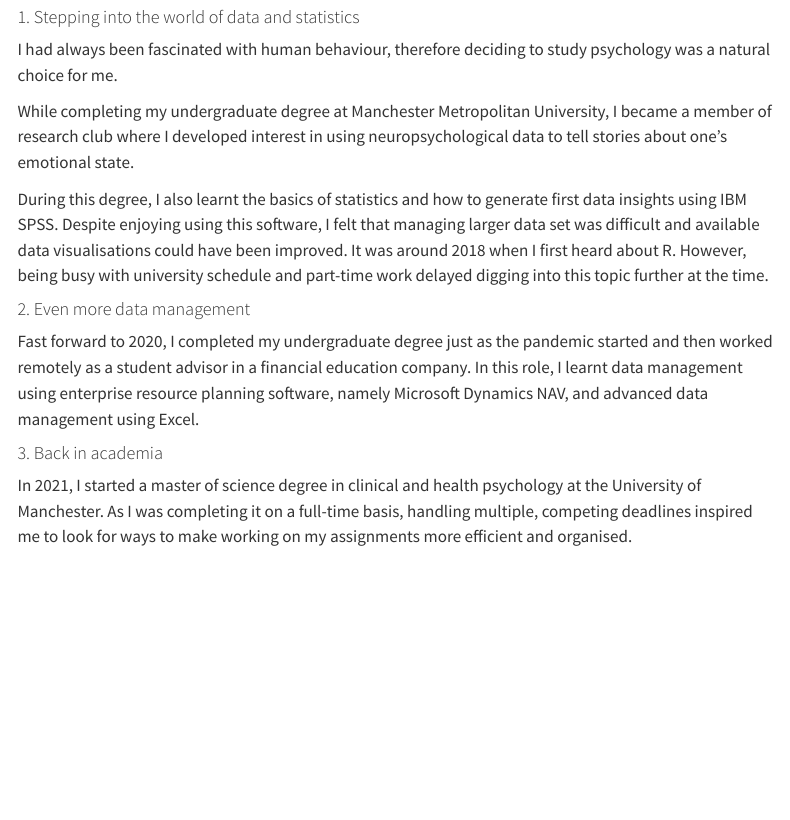
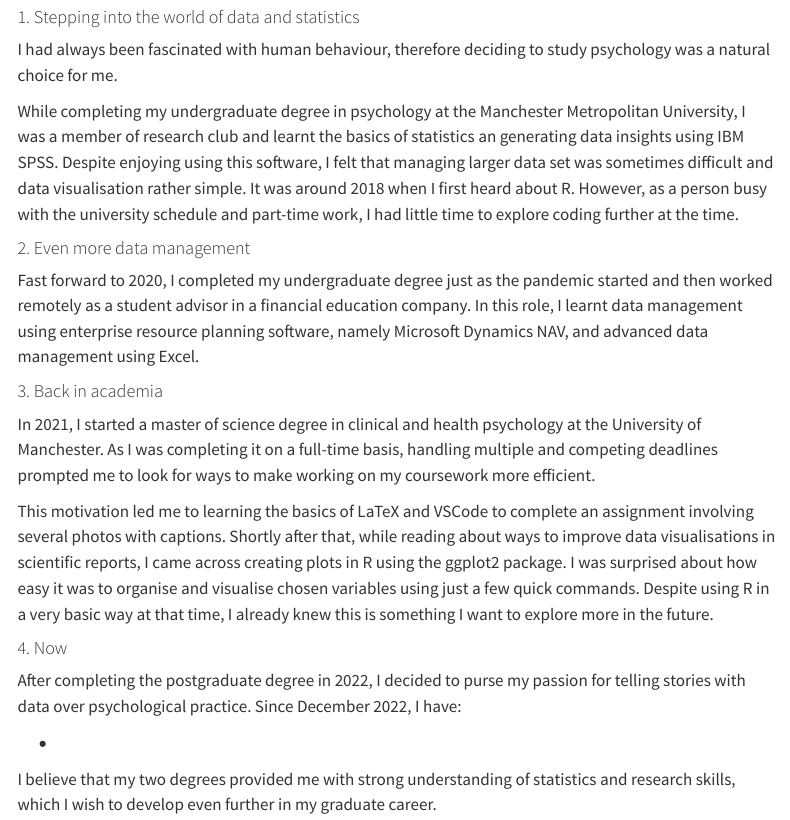
Before and after one commit to estepien1/portfolio-blog, a Quarto document (posts/introduction/post1_career_transition.qmd): the page in a window 1100 px wide, from 220 px down. Rendered offline with R 4.5, knitr and Pandoc in place of Quarto, with nearby package versions; menus at the side of the page are left out.

Commit message:
Edit first blog post

```diff
--- a/_quarto.yml
+++ b/_quarto.yml
@@ -22,7 +22,7 @@ website:
         menu:
           - text: All posts
             href: post/
-  # - text: Dark mode
+      - text: Dark mode
 format:
   html:
     smooth-scroll: true
--- a/posts/introduction/post1_career_transition.qmd
+++ b/posts/introduction/post1_career_transition.qmd
@@ -14,9 +14,7 @@ Although I officially started to learn coding in R in 2022, my experience with a
 
 I had always been fascinated with human behaviour, therefore deciding to study psychology was a natural choice for me.
 
-While completing my undergraduate degree at Manchester Metropolitan University, I became a member of research club where I developed interest in using neuropsychological data to tell stories about one's emotional state.
-
-During this degree, I also learnt the basics of statistics and how to generate first data insights using IBM SPSS. Despite enjoying using this software, I felt that managing larger data set was difficult and available data visualisations could have been improved. It was around 2018 when I first heard about R. However, being busy with university schedule and part-time work delayed digging into this topic further at the time.
+While completing my undergraduate degree in psychology at the Manchester Metropolitan University, I was a member of research club and learnt the basics of statistics an generating data insights using IBM SPSS. Despite enjoying using this software, I felt that managing larger data set was sometimes difficult and data visualisation rather simple. It was around 2018 when I first heard about R. However, as a person busy with the university schedule and part-time work, I had little time to explore coding further at the time.
 
 #### 2. Even more data management
 
@@ -24,4 +22,14 @@ Fast forward to 2020, I completed my undergraduate degree just as the pandemic s
 
 #### 3. Back in academia
 
-In 2021, I started a master of science degree in clinical and health psychology at the University of Manchester. As I was completing it on a full-time basis, handling multiple, competing deadlines inspired me to look for ways to make working on my assignments more efficient and organised.
+In 2021, I started a master of science degree in clinical and health psychology at the University of Manchester. As I was completing it on a full-time basis, handling multiple and competing deadlines prompted me to look for ways to make working on my coursework more efficient.
+
+This motivation led me to learning the basics of LaTeX and VSCode to complete an assignment involving several photos with captions. Shortly after that, while reading about ways to improve data visualisations in scientific reports, I came across creating plots in R using the ggplot2 package. I was surprised about how easy it was to organise and visualise chosen variables using just a few quick commands. Despite using R in a very basic way at that time, I already knew this is something I want to explore more in the future.
+
+#### 4. Now
+
+After completing the postgraduate degree in 2022, I decided to purse my passion for telling stories with data over psychological practice. Since December 2022, I have:
+
+-
+
+I believe that my two degrees provided me with strong understanding of statistics and research skills, which I wish to develop even further in my graduate career.
```
Also changed, not shown: about.qmd (+1 -1 lines), 3 other files.
